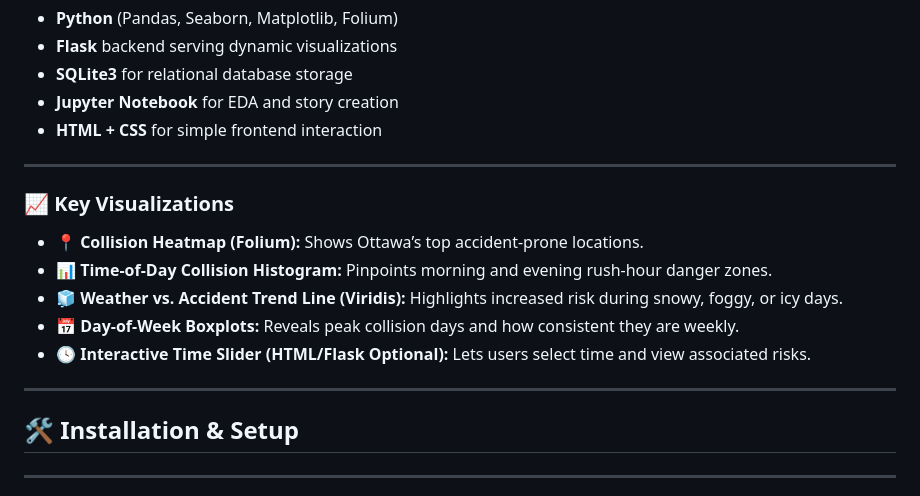
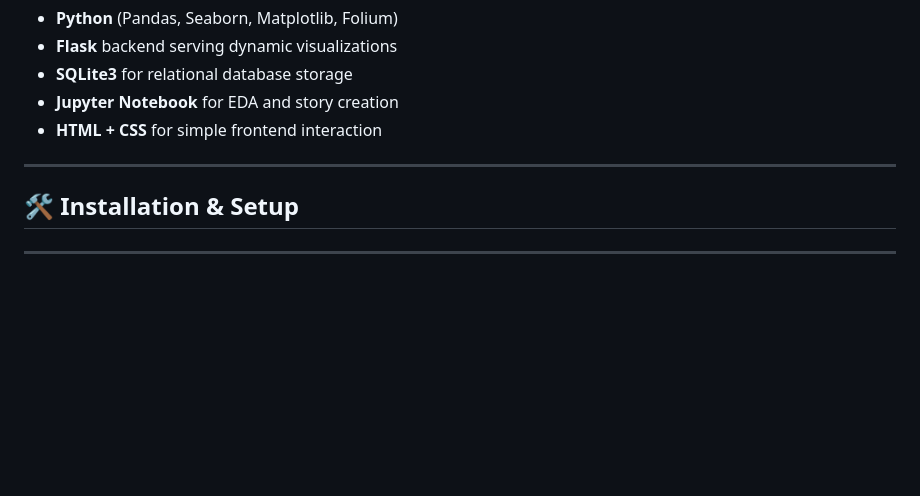
Before and after one commit to Eder-2024/Project_3_Exploring_Ottawa-s_Urban_Dynamics, a Markdown page: README.md, the part around one of its changes. Drawn GitHub-style; blank space fills up the shorter version.

```diff
--- a/README.md
+++ b/README.md
@@ -69,16 +69,6 @@ Merged on date to correlate weather with accidents.
 
 ---
 
-### 📈 Key Visualizations
-
-- **📍 Collision Heatmap (Folium):** Shows Ottawa’s top accident-prone locations.
-- **📊 Time-of-Day Collision Histogram:** Pinpoints morning and evening rush-hour danger zones.
-- **🧊 Weather vs. Accident Trend Line (Viridis):** Highlights increased risk during snowy, foggy, or icy days.
-- **📅 Day-of-Week Boxplots:** Reveals peak collision days and how consistent they are weekly.
-- **🕓 Interactive Time Slider (HTML/Flask Optional):** Lets users select time and view associated risks.
-
----
-
 ## 🛠️ Installation & Setup
 ---
 ### 1. Clone the Repository
```
Also changed, not shown: other parts of README.md (+16 -18 lines).
